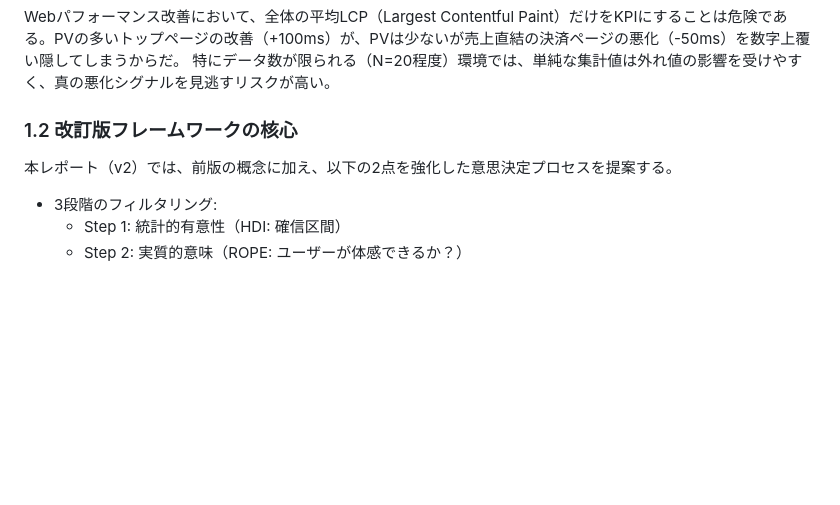
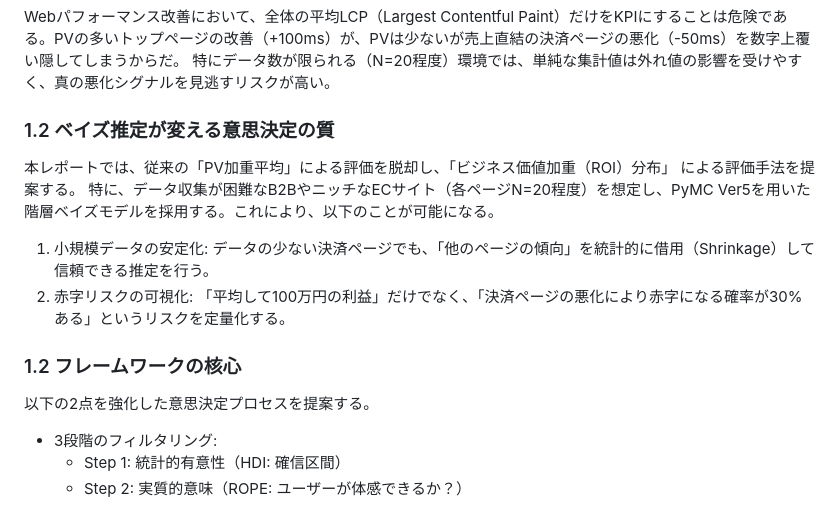
Before and after one commit to petalab-io/bayesian-iroha, a Markdown page: notebooks/01_web_performance/README.md, the part around one of its changes. Rendered like a GitHub page; blank space fills up the shorter version.

```diff
--- a/notebooks/01_web_performance/README.md
+++ b/notebooks/01_web_performance/README.md
@@ -18,9 +18,15 @@ Webパフォーマンス改善において、全体の平均LCP（Largest Conten
 Paint）だけをKPIにすることは危険である。PVの多いトップページの改善（+100ms）が、PVは少ないが売上直結の決済ページの悪化（-50ms）を数字上覆い隠してしまうからだ。
 特にデータ数が限られる（N=20程度）環境では、単純な集計値は外れ値の影響を受けやすく、真の悪化シグナルを見逃すリスクが高い。
 
-### 1.2 改訂版フレームワークの核心
+### 1.2 ベイズ推定が変える意思決定の質
+本レポートでは、従来の「PV加重平均」による評価を脱却し、「ビジネス価値加重（ROI）分布」 による評価手法を提案する。 特に、データ収集が困難なB2BやニッチなECサイト（各ページN=20程度）を想定し、PyMC Ver5を用いた階層ベイズモデルを採用する。これにより、以下のことが可能になる。
 
-本レポート（v2）では、前版の概念に加え、以下の2点を強化した意思決定プロセスを提案する。
+1. 小規模データの安定化: データの少ない決済ページでも、「他のページの傾向」を統計的に借用（Shrinkage）して信頼できる推定を行う。
+2. 赤字リスクの可視化: 「平均して100万円の利益」だけでなく、「決済ページの悪化により赤字になる確率が30%ある」というリスクを定量化する。
+
+### 1.2 フレームワークの核心
+
+以下の2点を強化した意思決定プロセスを提案する。
 
 * 3段階のフィルタリング:
     * Step 1: 統計的有意性（HDI: 確信区間）
```
Also changed, not shown: other parts of notebooks/01_web_performance/README.md (+28 -8 lines).
